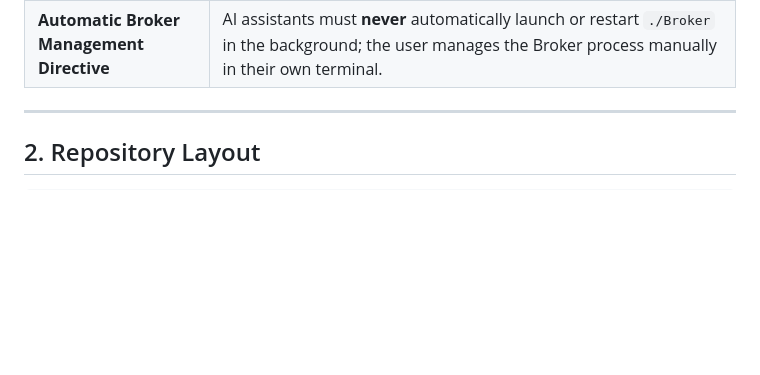
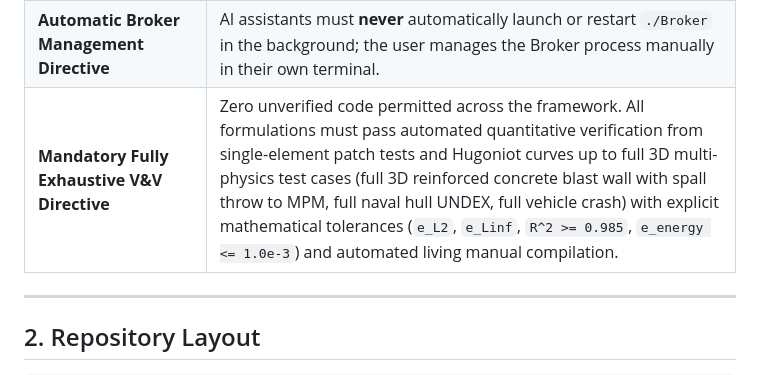
Before and after one commit to slimeybrain/blastdemon, a Markdown page: ARCHITECTURE.md, the part around the change. Drawn GitHub-style; blank space fills up the shorter version.

```diff
--- a/ARCHITECTURE.md
+++ b/ARCHITECTURE.md
@@ -24,6 +24,7 @@ These architectural rules are absolute, immutable, and strictly enforced across
 | **Strict Prohibition of Raw LaTeX Math** | NEVER emit raw LaTeX delimiters (`$`, `$$`, `\(`, `\)`, `\[`, `\]`, `\frac`, etc.) in documentation or chat responses. All mathematical formulas must use inline code, standard Unicode math symbols (`Δt`, `ρ`, `σ`, `γ`, `∇·u`, `√`), or fenced code blocks. |
 | **Browser Agent Prohibition** | The `browser_subagent` tool must never be invoked. UI layout, visual changes, and state logic are verified via static analysis, code reviews, and manual inspection. |
 | **Automatic Broker Management Directive** | AI assistants must **never** automatically launch or restart `./Broker` in the background; the user manages the Broker process manually in their own terminal. |
+| **Mandatory Fully Exhaustive V&V Directive** | Zero unverified code permitted across the framework. All formulations must pass automated quantitative verification from single-element patch tests and Hugoniot curves up to full 3D multi-physics test cases (full 3D reinforced concrete blast wall with spall throw to MPM, full naval hull UNDEX, full vehicle crash) with explicit mathematical tolerances (`e_L2`, `e_Linf`, `R^2 >= 0.985`, `e_energy <= 1.0e-3`) and automated living manual compilation. |
 
 ---
 
```
Also changed, not shown: AGENTS.md (+16 -0 lines).
